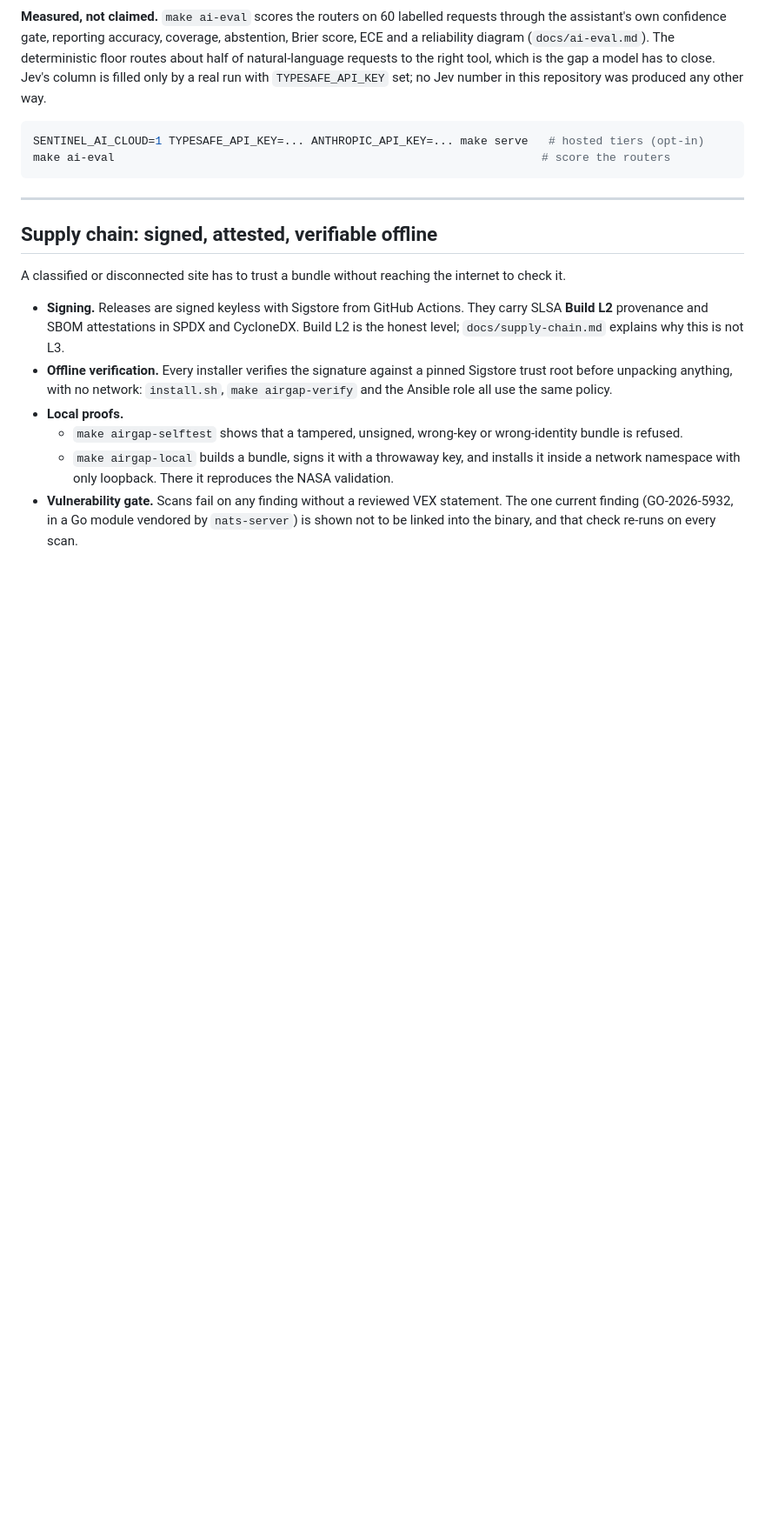
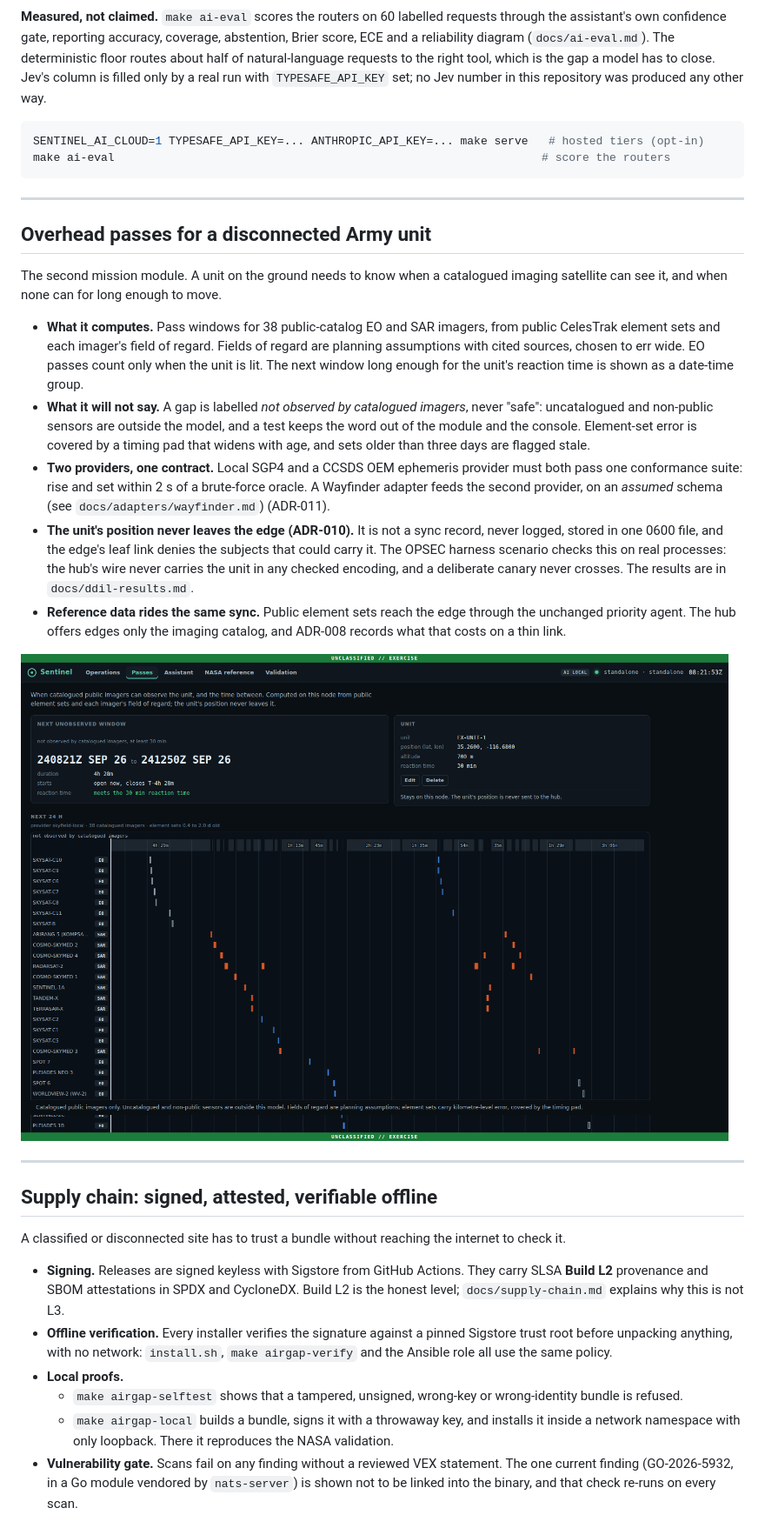
Before and after one commit to anonymous-kinda/sentinel, a Markdown page: README.md, the part around one of its changes. Shown at 87% size. GitHub-like rendering; pictures changed too: docs/img/passes.png (added); blank space fills up the shorter version.

Commit message:
README: the overhead-pass module (with a real screenshot) and an accurate status line
Co-Authored-By: Claude Opus 5.5 <noreply@anthropic.com>

```diff
--- a/README.md
+++ b/README.md
@@ -143,6 +143,20 @@ make ai-eval                                                               # sco
 
 ---
 
+## Overhead passes for a disconnected Army unit
+
+The second mission module. A unit on the ground needs to know when a catalogued imaging satellite can see it, and when none can for long enough to move.
+
+- **What it computes.** Pass windows for 38 public-catalog EO and SAR imagers, from public CelesTrak element sets and each imager's field of regard. Fields of regard are planning assumptions with cited sources, chosen to err wide. EO passes count only when the unit is lit. The next window long enough for the unit's reaction time is shown as a date-time group.
+- **What it will not say.** A gap is labelled *not observed by catalogued imagers*, never "safe": uncatalogued and non-public sensors are outside the model, and a test keeps the word out of the module and the console. Element-set error is covered by a timing pad that widens with age, and sets older than three days are flagged stale.
+- **Two providers, one contract.** Local SGP4 and a CCSDS OEM ephemeris provider must both pass one conformance suite: rise and set within 2 s of a brute-force oracle. A Wayfinder adapter feeds the second provider, on an *assumed* schema (see `docs/adapters/wayfinder.md`) (ADR-011).
+- **The unit's position never leaves the edge (ADR-010).** It is not a sync record, never logged, stored in one 0600 file, and the edge's leaf link denies the subjects that could carry it. The OPSEC harness scenario checks this on real processes: the hub's wire never carries the unit in any checked encoding, and a deliberate canary never crosses. The results are in `docs/ddil-results.md`.
+- **Reference data rides the same sync.** Public element sets reach the edge through the unchanged priority agent. The hub offers edges only the imaging catalog, and ADR-008 records what that costs on a thin link.
+
+![Passes tab: next unobserved window, the unit, and 24 h of pass windows by imager](docs/img/passes.png)
+
+---
+
 ## Supply chain: signed, attested, verifiable offline
 
 A classified or disconnected site has to trust a bundle without reaching the internet to check it.
```
Also changed, not shown: other parts of README.md (+1 -1 lines).
